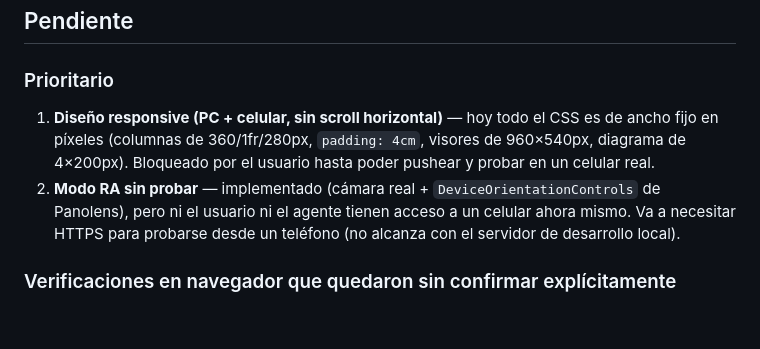
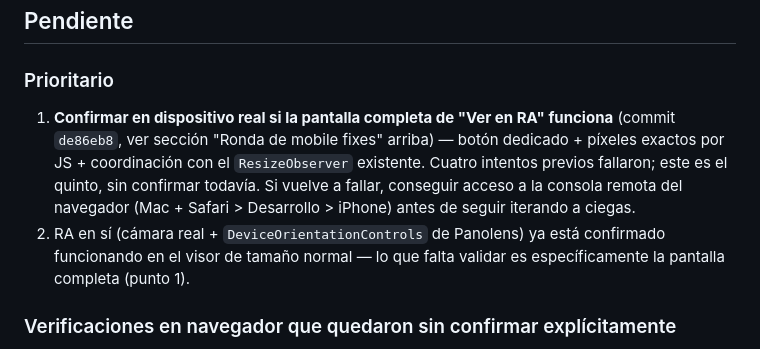
Before and after one commit to lomonaco-rraum/raumlab, a Markdown page: espacio_inm/ESTADO.md, the part around one of its changes. GitHub-like rendering; blank space fills up the shorter version.

```diff
--- a/espacio_inm/ESTADO.md
+++ b/espacio_inm/ESTADO.md
@@ -99,8 +124,8 @@ ya usa el resto del módulo.
 ## Pendiente
 
 ### Prioritario
-1. **Diseño responsive (PC + celular, sin scroll horizontal)** — hoy todo el CSS es de ancho fijo en píxeles (columnas de 360/1fr/280px, `padding: 4cm`, visores de 960×540px, diagrama de 4×200px). Bloqueado por el usuario hasta poder pushear y probar en un celular real.
-2. **Modo RA sin probar** — implementado (cámara real + `DeviceOrientationControls` de Panolens), pero ni el usuario ni el agente tienen acceso a un celular ahora mismo. Va a necesitar HTTPS para probarse desde un teléfono (no alcanza con el servidor de desarrollo local).
+1. **Confirmar en dispositivo real si la pantalla completa de "Ver en RA" funciona** (commit `de86eb8`, ver sección "Ronda de mobile fixes" arriba) — botón dedicado + píxeles exactos por JS + coordinación con el `ResizeObserver` existente. Cuatro intentos previos fallaron; este es el quinto, sin confirmar todavía. Si vuelve a fallar, conseguir acceso a la consola remota del navegador (Mac + Safari > Desarrollo > iPhone) antes de seguir iterando a ciegas.
+2. RA en sí (cámara real + `DeviceOrientationControls` de Panolens) ya está confirmado funcionando en el visor de tamaño normal — lo que falta validar es específicamente la pantalla completa (punto 1).
 
 ### Verificaciones en navegador que quedaron sin confirmar explícitamente
 - Rotar (±90°) y espejar (vertical/horizontal) por cara.
```
Also changed, not shown: other parts of espacio_inm/ESTADO.md (+26 -1 lines).
